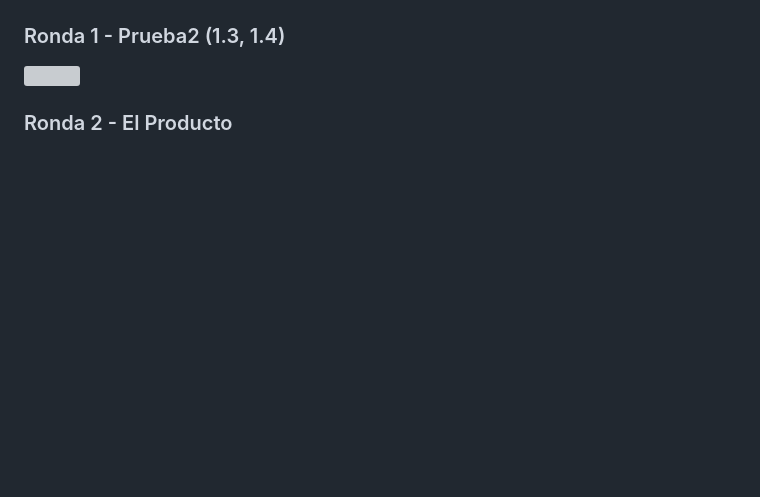
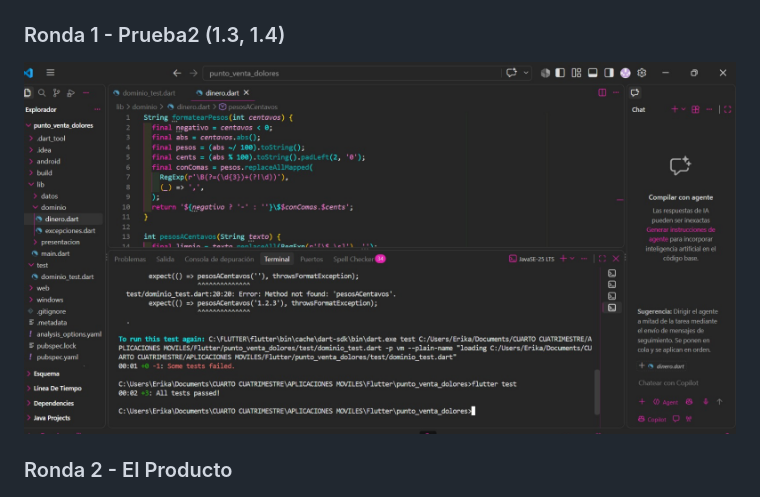
Before and after one commit to 122456desrf/punto_venta_dolores, a Markdown page: README.md, the part around the change. Drawn GitHub-style; blank space fills up the shorter version; grey boxes are pictures that could not be loaded.

Commit message:
Capturas Completas

```diff
--- a/README.md
+++ b/README.md
@@ -16,7 +16,7 @@ Materia: Desarrollo de Aplicaciones Móviles
 <img src="capturas/R1-Prueba1_PruebaVerde_FormatearPesos.png" width="750">
 
 ### Ronda 1 - Prueba2 (1.3, 1.4)
-<img src="capturas/R1-Prueba2_PruebaVerdeRojo.png" width="750">
+<img src="capturas/R1-Prueba2_VerdeRojo.png" width="750">
 
 ### Ronda 2 - El Producto
 <img src="capturas/R2-ElProducto.png" width="750">
```
